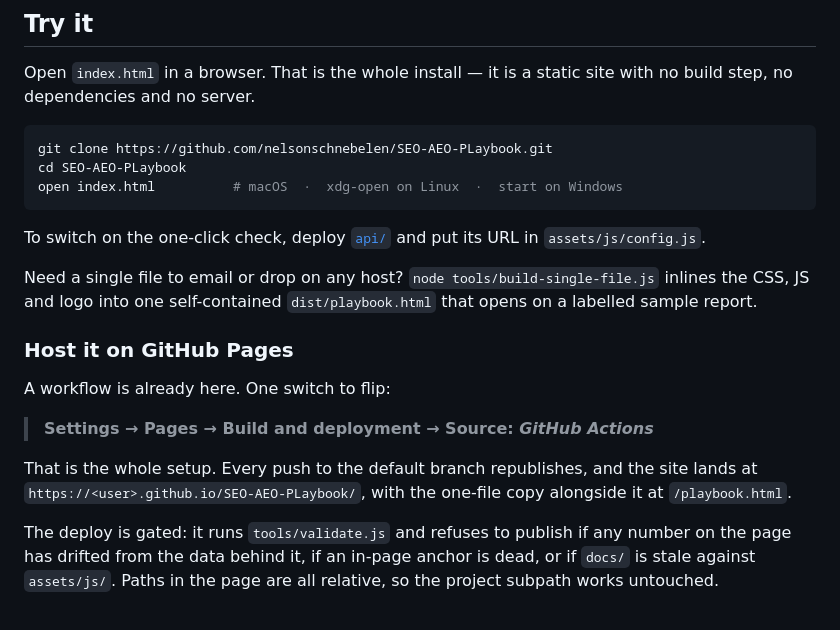
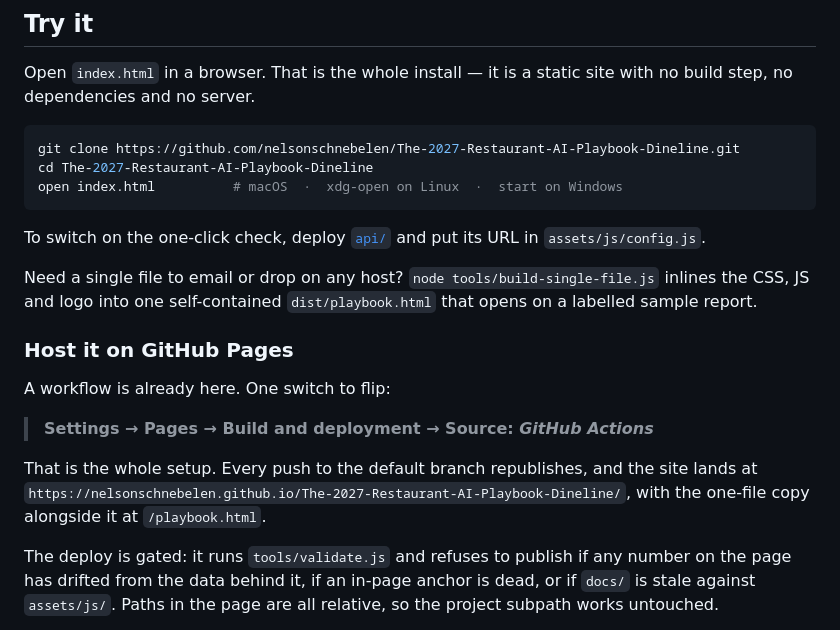
Before and after one commit to nelsonschnebelen/SEO-AEO-PLaybook, a Markdown page: README.md, the part around the change. Rendered like a GitHub page.

Commit message:
Point the README at the repo this now lives in
The project moved to nelsonschnebelen/The-2027-Restaurant-AI-Playbook-Dineline,
so the clone command and the Pages URL were both pointing at the old name.

Co-Authored-By: Claude Opus 5 <noreply@anthropic.com>
Claude-Session: https://claude.ai/code/session_01Wq3sZUnwfbDGoqatz3ji8p

````diff
--- a/README.md
+++ b/README.md
@@ -26,8 +26,8 @@ Open `index.html` in a browser. That is the whole install — it is a static sit
 no dependencies and no server.
 
 ```bash
-git clone https://github.com/nelsonschnebelen/SEO-AEO-PLaybook.git
-cd SEO-AEO-PLaybook
+git clone https://github.com/nelsonschnebelen/The-2027-Restaurant-AI-Playbook-Dineline.git
+cd The-2027-Restaurant-AI-Playbook-Dineline
 open index.html          # macOS  ·  xdg-open on Linux  ·  start on Windows
 ```
 
@@ -44,7 +44,8 @@ A workflow is already here. One switch to flip:
 > **Settings → Pages → Build and deployment → Source: *GitHub Actions***
 
 That is the whole setup. Every push to the default branch republishes, and the site lands at
-`https://<user>.github.io/SEO-AEO-PLaybook/`, with the one-file copy alongside it at
+`https://nelsonschnebelen.github.io/The-2027-Restaurant-AI-Playbook-Dineline/`, with the
+one-file copy alongside it at
 `/playbook.html`.
 
 The deploy is gated: it runs `tools/validate.js` and refuses to publish if any number on the page
````
